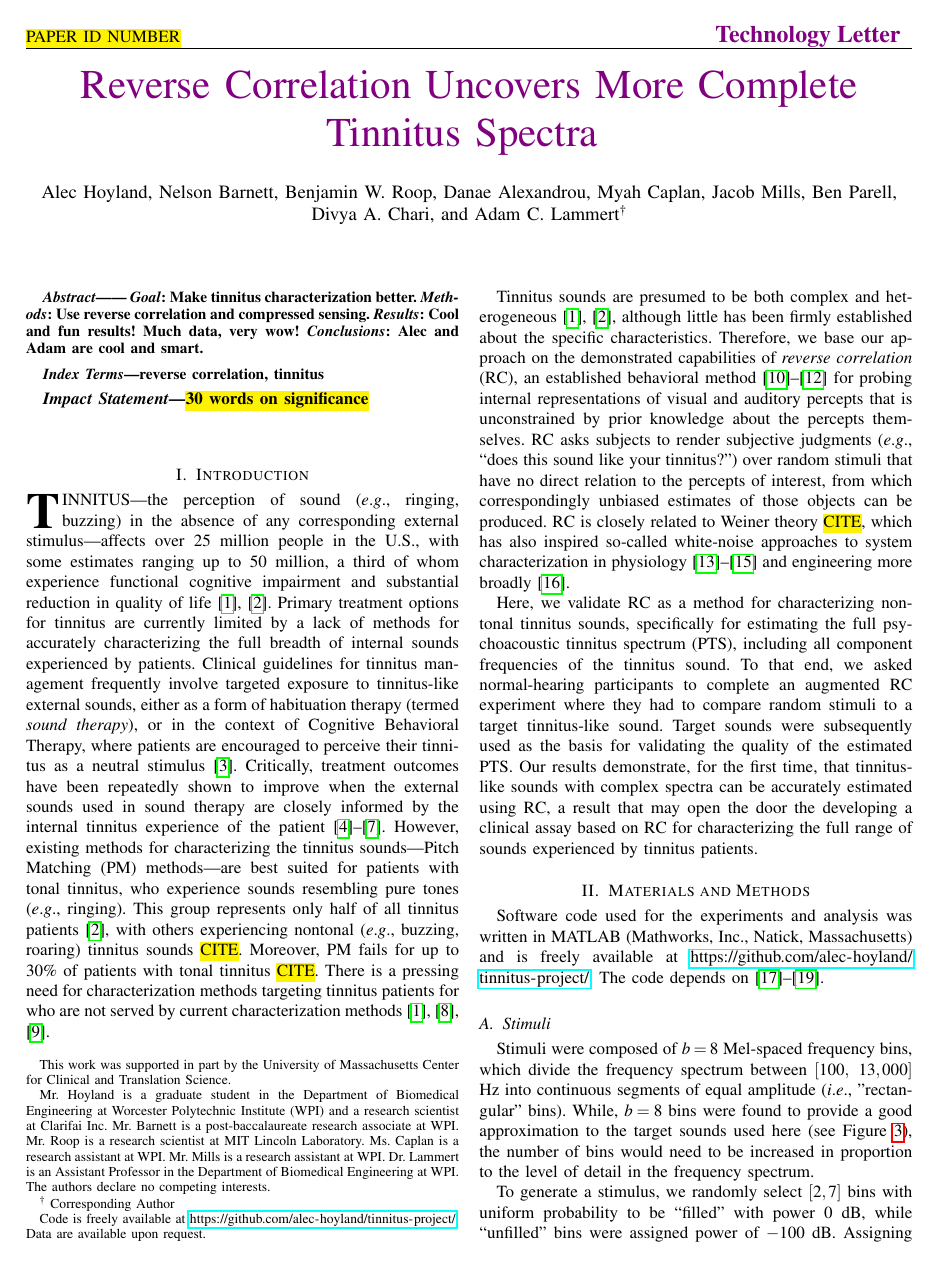
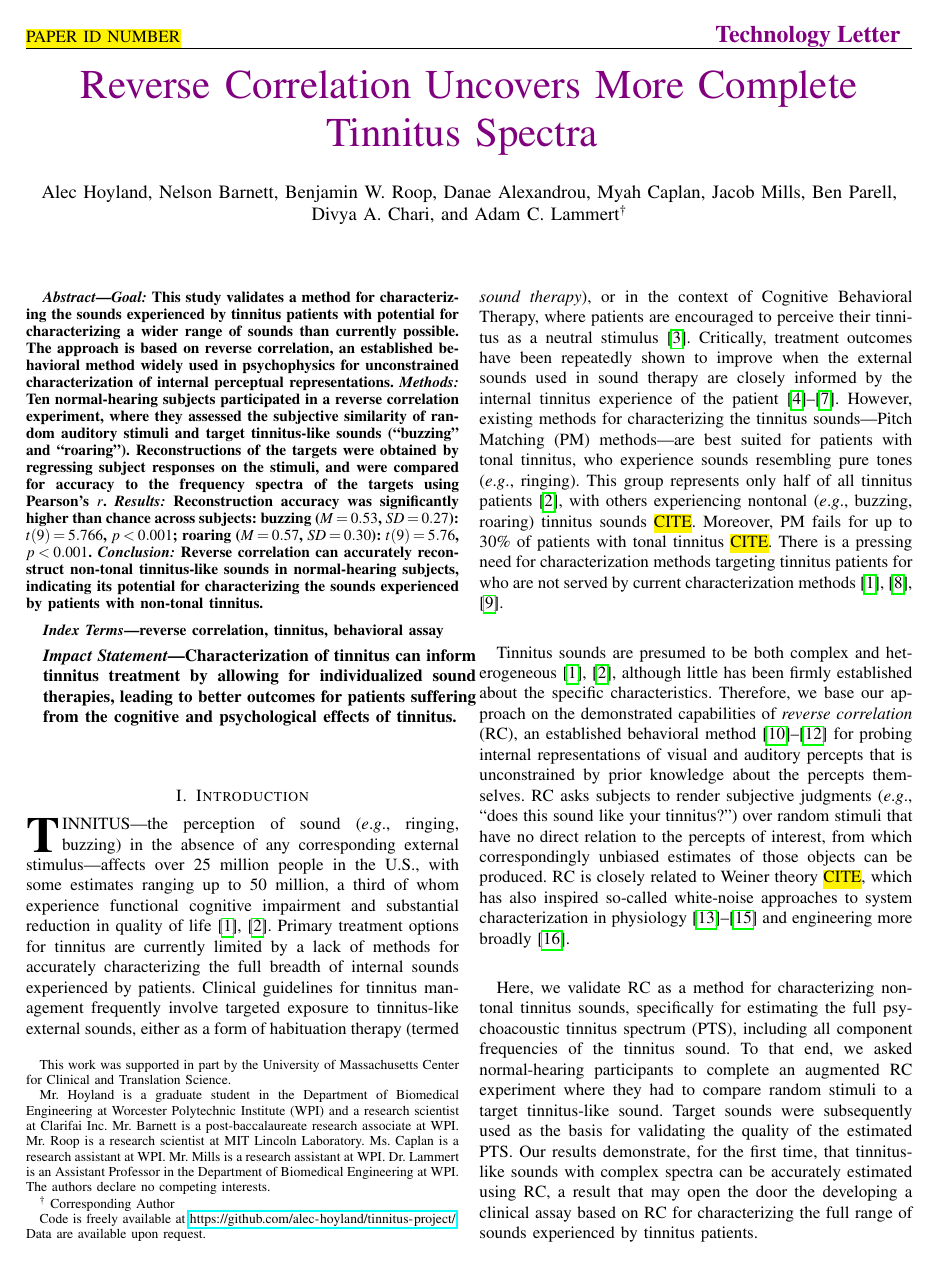
Before and after one commit to The-Lammert-Lab/tinnitus-reconstruction, a LaTeX paper (paper/main.tex): page 1 of 4. Compiled offline with pdfLaTeX.

Commit message:
Add abstract and significance statement

```diff
--- a/paper/main.tex
+++ b/paper/main.tex
@@ -500,16 +500,19 @@ Data are available upon request.}}
 % As a general rule, do not put math, special symbols or citations
 % in the abstract or keywords.
 \begin{abstract}
-— \textit{Goal}: Make tinnitus characterization better.
-\textit{Methods}: Use reverse correlation and compressed sensing.
-\textit{Results}: Cool and fun results! Much data, very wow!
-\textit{Conclusions}: Alec and Adam are cool and smart.
+  \textit{Goal:} This study validates a method for characterizing the sounds experienced by tinnitus patients with potential for characterizing a wider range of sounds than currently possible.
+  The approach is based on reverse correlation, an established behavioral method widely used in psychophysics for unconstrained characterization of internal perceptual representations.
+  \textit{Methods:} Ten normal-hearing subjects participated in a reverse correlation experiment, where they assessed the subjective similarity of random auditory stimuli and target tinnitus-like sounds (“buzzing” and “roaring”).
+  Reconstructions of the targets were obtained by regressing subject responses on the stimuli, and were compared for accuracy to the frequency spectra of the targets using Pearson's $r$.
+  \textit{Results:} Reconstruction accuracy was significantly higher than chance across subjects: buzzing ($M=0.53$, $SD=0.27$): $t(9)=5.766$, $p<0.001$; roaring ($M=0.57$, $SD=0.30$): $t(9)=5.76$, $p<0.001$.
+  \textit{Conclusion:} Reverse correlation can accurately reconstruct non-tonal tinnitus-like sounds in normal-hearing subjects,
+  indicating its potential for characterizing the sounds experienced by patients with non-tonal tinnitus.
 % The purpose of this document is to illustrate how one should prepare manuscripts for submission to the IEEE Open Journal of Engineering in Medicine and Biology (OJEMB). Please notice that this is the template for TECHNOLOGY LETTERS. These are short manuscripts with primary focus on the development of new devices, methods, and technologies. The material must be organized in a main manuscript body and a section entitled Supplementary Materials. The main manuscript body should be limited to 1,000 words and the material should be organized in the following sections (in the order shown here): Introduction, Materials and Methods, Results, Discussion, Conclusions. Authors can include in the main manuscript body up to 3 display items (i.e. figures and tables). In addition, the main manuscript body should include an abstract and up to 20 references. The references are not considered in the 1,000-word count. The abstract should be organized in subsections as shown here (i.e., Goal, Methods, Results, Conclusions). An impact statement should be included. The impact statement should be a short paragraph of no more than 30 words. Additional material should be included in the Supplementary Materials section of the manuscript. The Supplementary Materials section should either be organized in sections as per the main manuscript body (using up to 4,000 words) or it should be used to provide readers with a set of up to 10 additional display items (i.e. figures and tables). \textit{Methods}: Use this document as a template if you are using Latex. Otherwise, use this document as an instruction set. \textit{Results}: Paper titles should be written in uppercase and lowercase letters as shown above. Do not cite references in the abstract. Do not delete the blank line immediately above the abstract; it sets the footnote at the bottom of this column. The abstract should not exceed 150 words. \textit{Conclusions}: Preparing carefully your manuscript will lead to enhanced readability.
 \end{abstract}
 
 % Note that keywords are not normally used for peerreview papers.
 \begin{IEEEkeywords}
-    reverse correlation, tinnitus
+    reverse correlation, tinnitus, behavioral assay
 \end{IEEEkeywords}
 
 % For peer review papers, you can put extra information on the cover
@@ -523,7 +526,7 @@ Data are available upon request.}}
 \IEEEpeerreviewmaketitle
 
 \begin{minipage}[t]{1\columnwidth}
-\textbf{\textit{Impact Statement}\textemdash{}\hl{30 words on significance}}\\
+  \textbf{\textit{Impact Statement}\textemdash{}Characterization of tinnitus can inform tinnitus treatment by allowing for individualized sound therapies, leading to better outcomes for patients suffering from the cognitive and psychological effects of tinnitus.}\\
 \\
 \end{minipage}
 
```
Also changed, not shown: paper/main.pdf.
